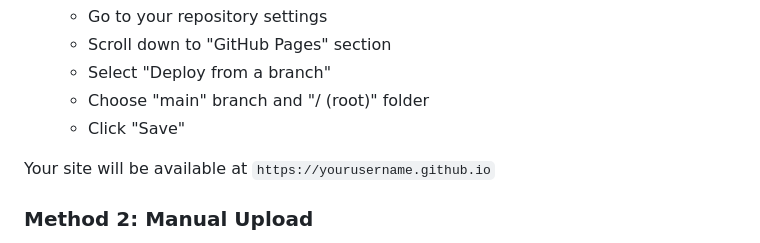
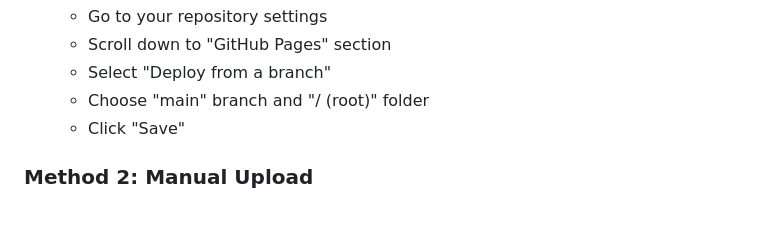
Before and after one commit to Sherin-SEF-AI/Sherin-SEF-AI.github.io, a Markdown page: README.md, the part around the change. Drawn GitHub-style; blank space fills up the shorter version.

```diff
--- a/README.md
+++ b/README.md
@@ -46,8 +46,6 @@ my-website/
    - Select "Deploy from a branch"
    - Choose "main" branch and "/ (root)" folder
    - Click "Save"
-
-Your site will be available at `https://yourusername.github.io`
 
 ### Method 2: Manual Upload
 
```
